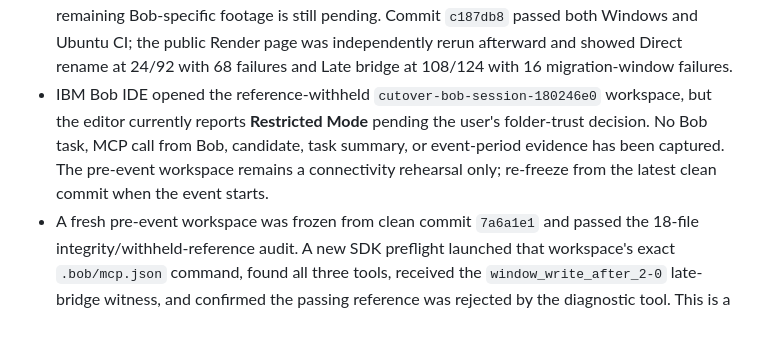
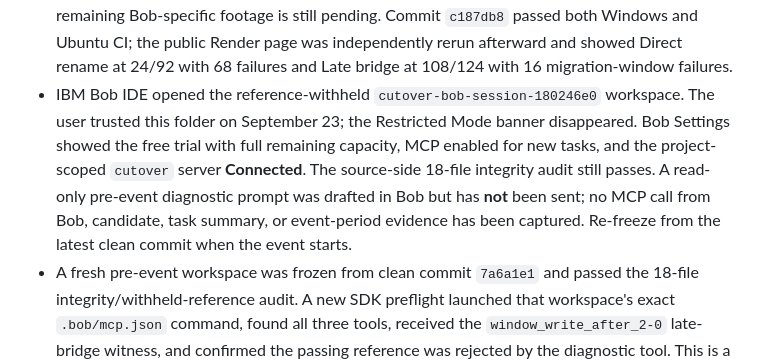
Before and after one commit to josepha-mayo/cutover, a Markdown page: docs/STATUS.md, the part around the change. GitHub-like rendering; blank space fills up the shorter version.

Commit message:
Record trusted Bob IDE and connected MCP preflight

```diff
--- a/docs/STATUS.md
+++ b/docs/STATUS.md
@@ -35,7 +35,7 @@
 - The [MP4 assembler](../presentation/assemble_video.py) produced a verified 1920×1080, 30 fps H.264/AAC four-second test with synthetic red/blue clips and audio. The test confirmed cut order and duration only. The template rejects pending footage; no real Bob clip or final MP4 exists.
 - The assembler now also checks that the finished MP4 has one H.264 1920×1080/30 fps video stream, one AAC audio stream, and is under the general 300 MB submission limit. A new four-second end-to-end synthetic render passed those checks. An existing signed-in YouTube Studio channel showed **Upload videos** on September 23, providing a likely unlisted-video link route; no final upload or signed-out playback has been tested.
 - The 64-second public-demo prologue has been aligned with the submission script: Direct rename occupies 0:00–0:18, Late bridge 0:18–0:42, and the real stale-read replay 0:42–1:04. The remaining Bob-specific footage is still pending. Commit `c187db8` passed both Windows and Ubuntu CI; the public Render page was independently rerun afterward and showed Direct rename at 24/92 with 68 failures and Late bridge at 108/124 with 16 migration-window failures.
-- IBM Bob IDE opened the reference-withheld `cutover-bob-session-180246e0` workspace, but the editor currently reports **Restricted Mode** pending the user's folder-trust decision. No Bob task, MCP call from Bob, candidate, task summary, or event-period evidence has been captured. The pre-event workspace remains a connectivity rehearsal only; re-freeze from the latest clean commit when the event starts.
+- IBM Bob IDE opened the reference-withheld `cutover-bob-session-180246e0` workspace. The user trusted this folder on September 23; the Restricted Mode banner disappeared. Bob Settings showed the free trial with full remaining capacity, MCP enabled for new tasks, and the project-scoped `cutover` server **Connected**. The source-side 18-file integrity audit still passes. A read-only pre-event diagnostic prompt was drafted in Bob but has **not** been sent; no MCP call from Bob, candidate, task summary, or event-period evidence has been captured. Re-freeze from the latest clean commit when the event starts.
 - A fresh pre-event workspace was frozen from clean commit `7a6a1e1` and passed the 18-file integrity/withheld-reference audit. A new SDK preflight launched that workspace's exact `.bob/mcp.json` command, found all three tools, received the `window_write_after_2-0` late-bridge witness, and confirmed the passing reference was rejected by the diagnostic tool. This is a local SDK client test, not an IBM Bob task.
 
 ## Measured outcomes for both sample contracts
```
